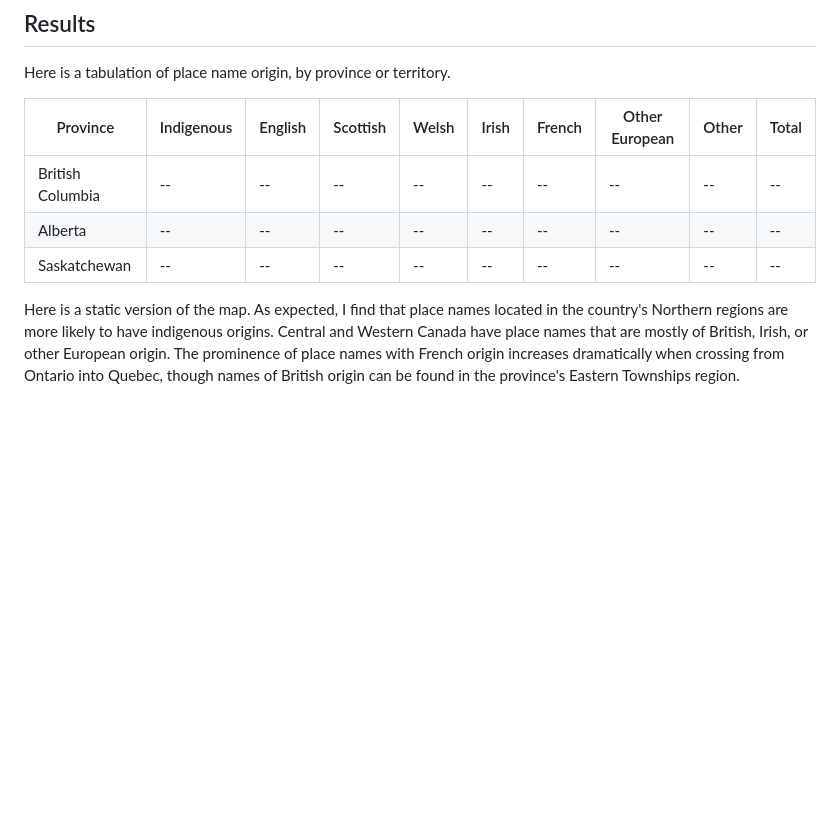
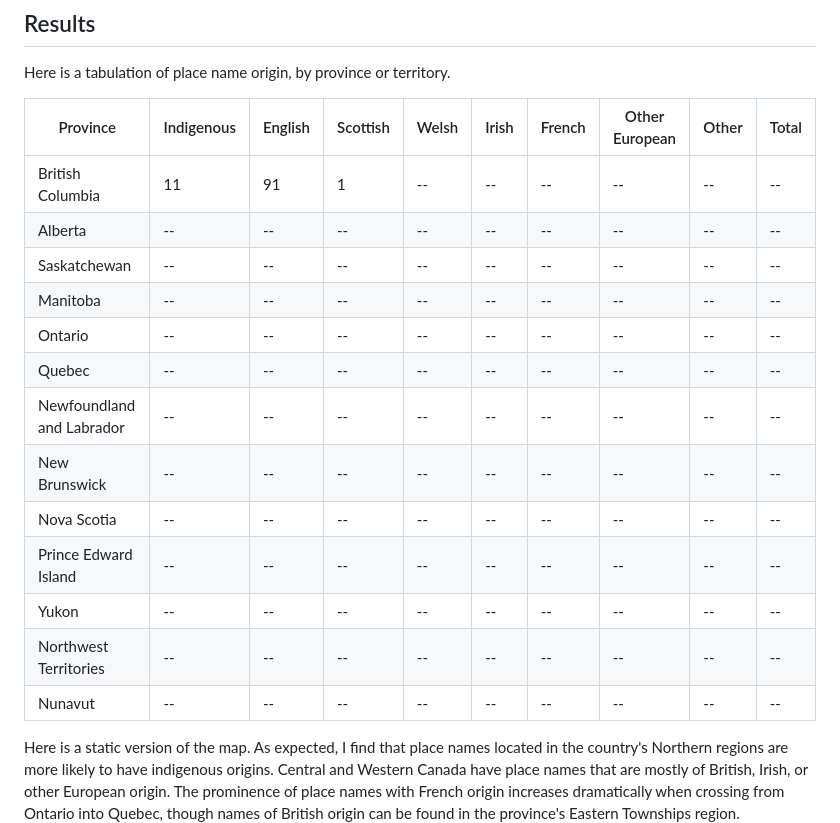
Before and after one commit to robertialenti/Canadian-Place-Name-Etymology, a Markdown page: README.md, the part around the change. Drawn GitHub-style; blank space fills up the shorter version.

```diff
--- a/README.md
+++ b/README.md
@@ -36,9 +36,19 @@ Here is a tabulation of place name origin, by province or territory.
 
 | Province | Indigenous | English | Scottish | Welsh | Irish | French | Other European | Other | Total |
 | -------- | ---------- | ------- | -------- | ----- | ----- | ------ | -------------- | ----- | ----- |
-| British Columbia | -- | -- | -- | -- | -- | -- | -- | -- | -- |
+| British Columbia | 11 | 91 | 1 | -- | -- | -- | -- | -- | -- |
 | Alberta | -- | -- | -- | -- | -- | -- | -- | -- | -- |
 | Saskatchewan | -- | -- | -- | -- | -- | -- | -- | -- | -- |
+| Manitoba | -- | -- | -- | -- | -- | -- | -- | -- | -- |
+| Ontario | -- | -- | -- | -- | -- | -- | -- | -- | -- |
+| Quebec | -- | -- | -- | -- | -- | -- | -- | -- | -- |
+| Newfoundland and Labrador | -- | -- | -- | -- | -- | -- | -- | -- | -- |
+| New Brunswick | -- | -- | -- | -- | -- | -- | -- | -- | -- |
+| Nova Scotia | -- | -- | -- | -- | -- | -- | -- | -- | -- |
+| Prince Edward Island | -- | -- | -- | -- | -- | -- | -- | -- | -- |
+| Yukon | -- | -- | -- | -- | -- | -- | -- | -- | -- |
+| Northwest Territories | -- | -- | -- | -- | -- | -- | -- | -- | -- |
+| Nunavut | -- | -- | -- | -- | -- | -- | -- | -- | -- |
 
 Here is a static version of the map. As expected, I find that place names located in the country's Northern regions are more likely to have indigenous origins. Central and Western Canada have place names that are mostly of British, Irish, or other European origin. The prominence of place names with French origin increases dramatically when crossing from Ontario into Quebec, though names of British origin can be found in the province's Eastern Townships region.
 
```
